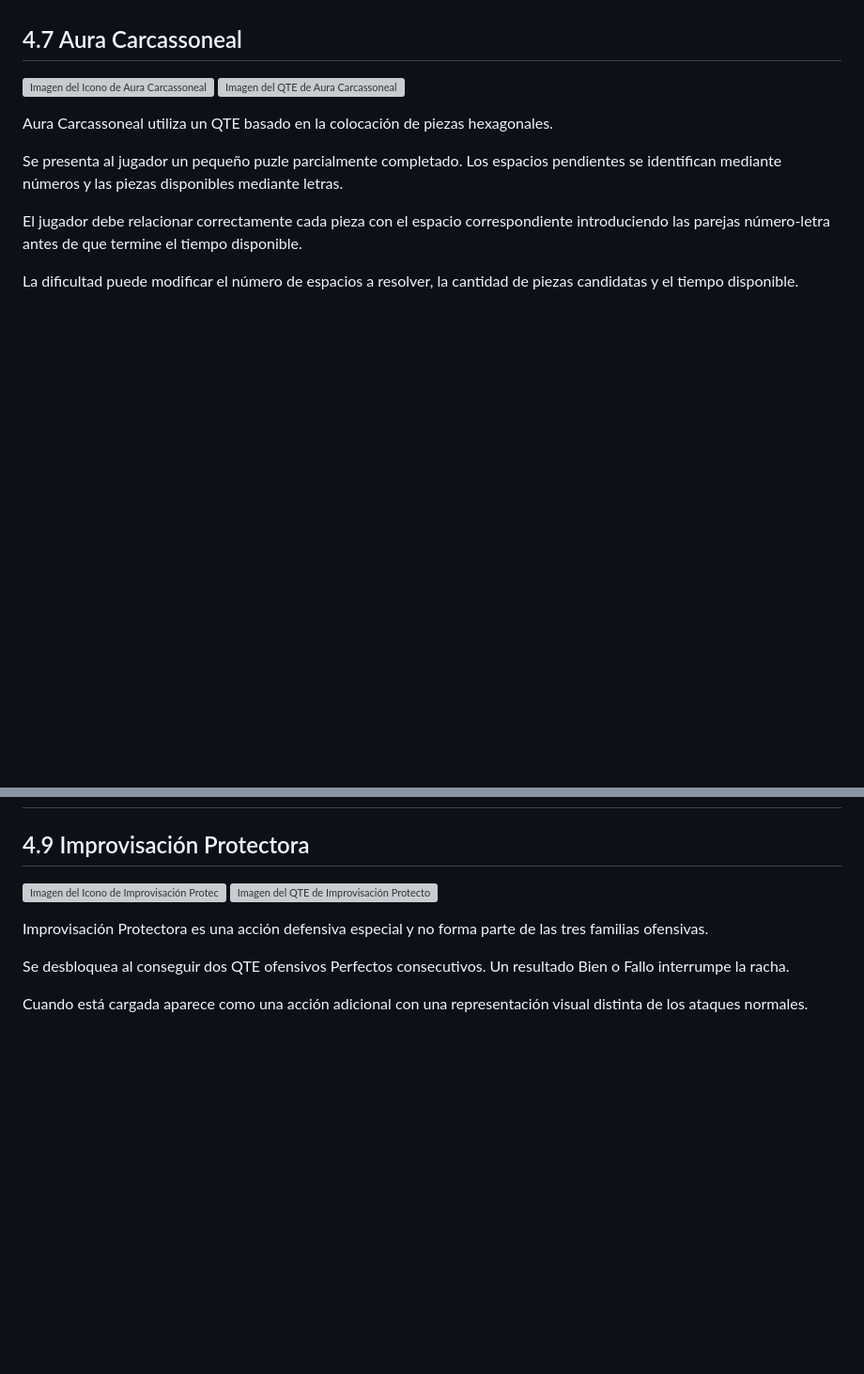
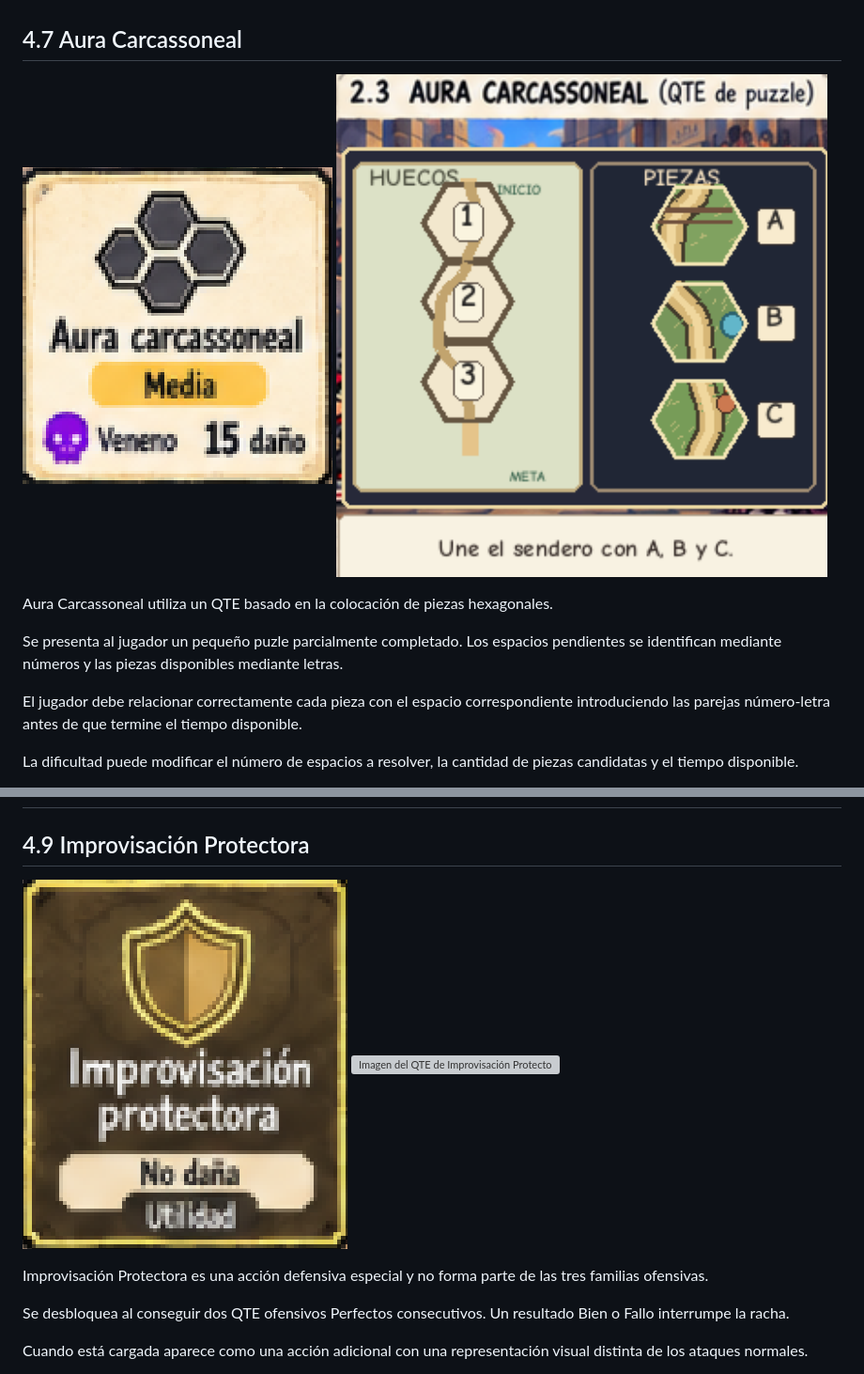
Before and after one commit to javimuno/PVLI-26-27, a Markdown page: README.md, 2 parts joined by grey strips. Shown at 94% size. GitHub-like rendering; blank space fills up the shorter version; grey boxes are pictures that could not be loaded.

Commit message:
Corrección imagenes que no se mostraban por causa de nombre incorrecto

```diff
--- a/README.md
+++ b/README.md
@@ -230,8 +230,8 @@ Reproducir correctamente todos los elementos produce un resultado Perfecto. Alca
 
 ## 4.7 Aura Carcassoneal
 
-![Imagen del Icono de Aura Carcassoneal](assets/md/aura-carcassoneal1.png)
-![Imagen del QTE de Aura Carcassoneal](assets/md/aura-carcassoneal2.png)
+![Imagen del Icono de Aura Carcassoneal](assets/md/aura-carcasoneal1.png)
+![Imagen del QTE de Aura Carcassoneal](assets/md/aura-carcasoneal2.png)
 
 Aura Carcassoneal utiliza un QTE basado en la colocación de piezas hexagonales.
 
@@ -278,8 +278,8 @@ Los efectos iniciales son:
 
 ## 4.9 Improvisación Protectora
 
-![Imagen del Icono de Improvisación Protectora](assets/improvisacion-protectora1.png)
-![Imagen del QTE de Improvisación Protectora](assets/improvisacion-protectora2.png)
+![Imagen del Icono de Improvisación Protectora](assets/md/improvisacion-protectora1.png)
+![Imagen del QTE de Improvisación Protectora](assets/md/improvisacion-protectora2.png)
 
 Improvisación Protectora es una acción defensiva especial y no forma parte de las tres familias ofensivas.
 
```
Also changed, not shown: other parts of README.md (+1 -1 lines).
